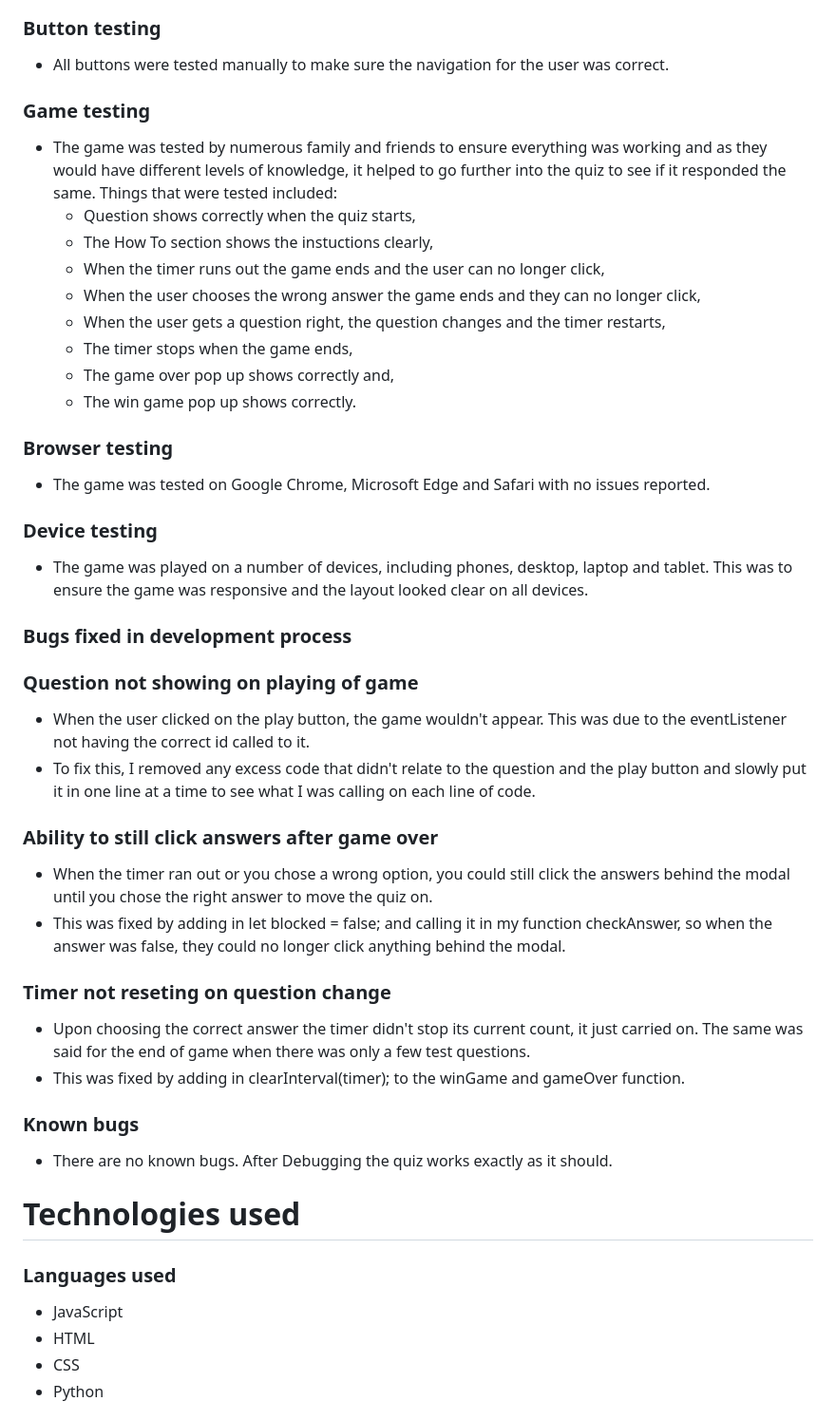
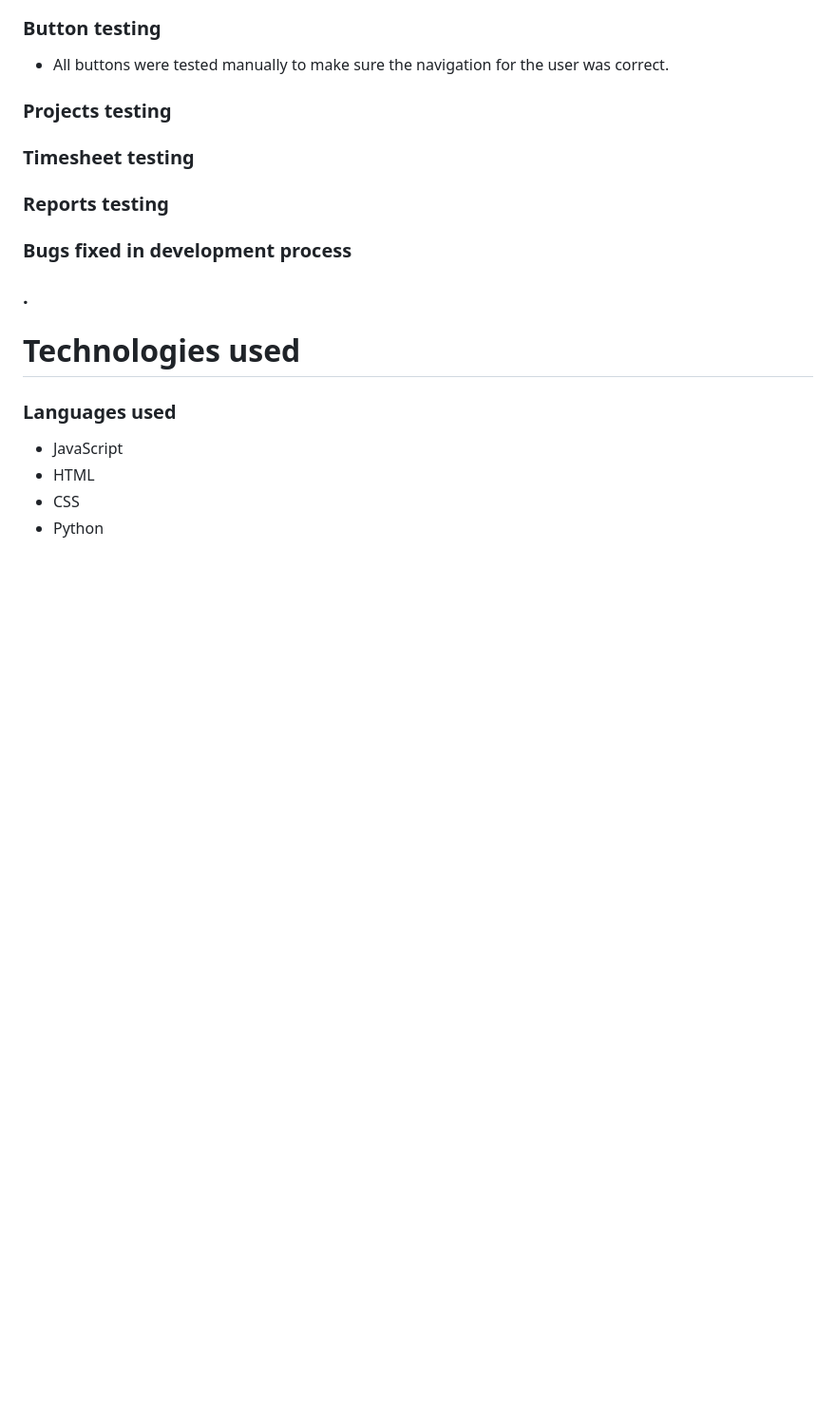
Before and after one commit to Mikewalk28/Milestone-project-3, a Markdown page: README.md, the part around one of its changes. Shown at 95% size. Rendered like a GitHub page; blank space fills up the shorter version.

Commit message:
removing info from readme template copied from my milestone project 2

```diff
--- a/README.md
+++ b/README.md
@@ -81,46 +81,27 @@ The website is split into 3 sections:
 
 - All buttons were tested manually to make sure the navigation for the user was correct.
 
-### Game testing
+### Projects testing
 
-- The game was tested by numerous family and friends to ensure everything was working and as they would have different levels of knowledge, it helped to go further into the quiz to see if it responded the same. Things that were tested included:
-  - Question shows correctly when the quiz starts,
-  - The How To section shows the instuctions clearly,
-  - When the timer runs out the game ends and the user can no longer click,
-  - When the user chooses the wrong answer the game ends and they can no longer click,
-  - When the user gets a question right, the question changes and the timer restarts,
-  - The timer stops when the game ends,
-  - The game over pop up shows correctly and,
-  - The win game pop up shows correctly.
 
-### Browser testing
 
-- The game was tested on Google Chrome, Microsoft Edge and Safari with no issues reported.
+### Timesheet testing
 
-### Device testing
 
-- The game was played on a number of devices, including phones, desktop, laptop and tablet. This was to ensure the game was responsive and the layout looked clear on all devices.
+
+### Reports testing
+
+
 
 ### Bugs fixed in development process
 
-### Question not showing on playing of game
+###
 
-- When the user clicked on the play button, the game wouldn't appear. This was due to the eventListener not having the correct id called to it.
-- To fix this, I removed any excess code that didn't relate to the question and the play button and slowly put it in one line at a time to see what I was calling on each line of code.
+###
 
-### Ability to still click answers after game over
+### .
 
-- When the timer ran out or you chose a wrong option, you could still click the answers behind the modal until you chose the right answer to move the quiz on.
-- This was fixed by adding in let blocked = false; and calling it in my function checkAnswer, so when the answer was false, they could no longer click anything behind the modal.
-
-### Timer not reseting on question change
-
-- Upon choosing the correct answer the timer didn't stop its current count, it just carried on. The same was said for the end of game when there was only a few test questions.
-- This was fixed by adding in clearInterval(timer); to the winGame and gameOver function.
-
-### Known bugs
-
-- There are no known bugs. After Debugging the quiz works exactly as it should.
+###
 
 # Technologies used
 
```
Also changed, not shown: other parts of README.md (+2 -21 lines).
